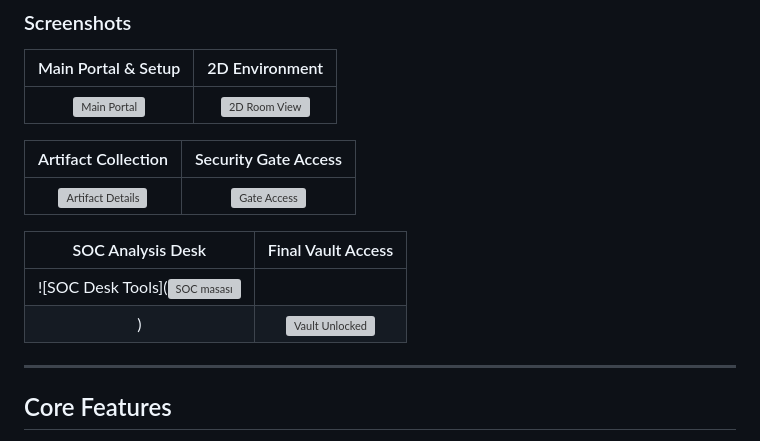
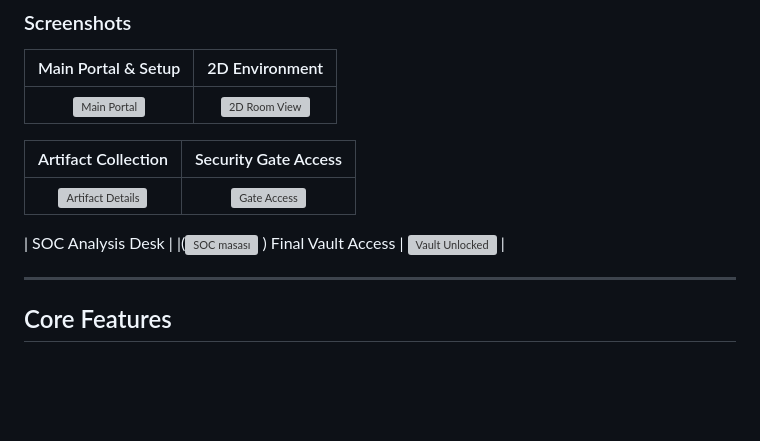
Before and after one commit to ilayda-aytas/Cyber-Escape-Room---GAME, a Markdown page: README.md, the part around the change. Rendered like a GitHub page; blank space fills up the shorter version; grey boxes are pictures that could not be loaded.

```diff
--- a/README.md
+++ b/README.md
@@ -28,10 +28,11 @@ The game combines a 2D WebGL top-down exploration view with an interactive web o
 | :---: | :---: |
 | ![Artifact Details](screenshots/artifact_inspection.png) | ![Gate Access](screenshots/gate_verification.png) |
 
-| SOC Analysis Desk | Final Vault Access |
-| :---: | :---: |
-| ![SOC Desk Tools](<img width="1229" height="609" alt="SOC masası" src="https://github.com/user-attachments/assets/2eb30797-4038-4e41-9e5e-2bdef34bfef8" />
-) | ![Vault Unlocked](screenshots/completion_screen.png) |
+| SOC Analysis Desk |
+|(<img width="1229" height="609" alt="SOC masası" src="https://github.com/user-attachments/assets/2eb30797-4038-4e41-9e5e-2bdef34bfef8" />
+)
+Final Vault Access |
+![Vault Unlocked](screenshots/completion_screen.png) |
 
 ---
 
```
